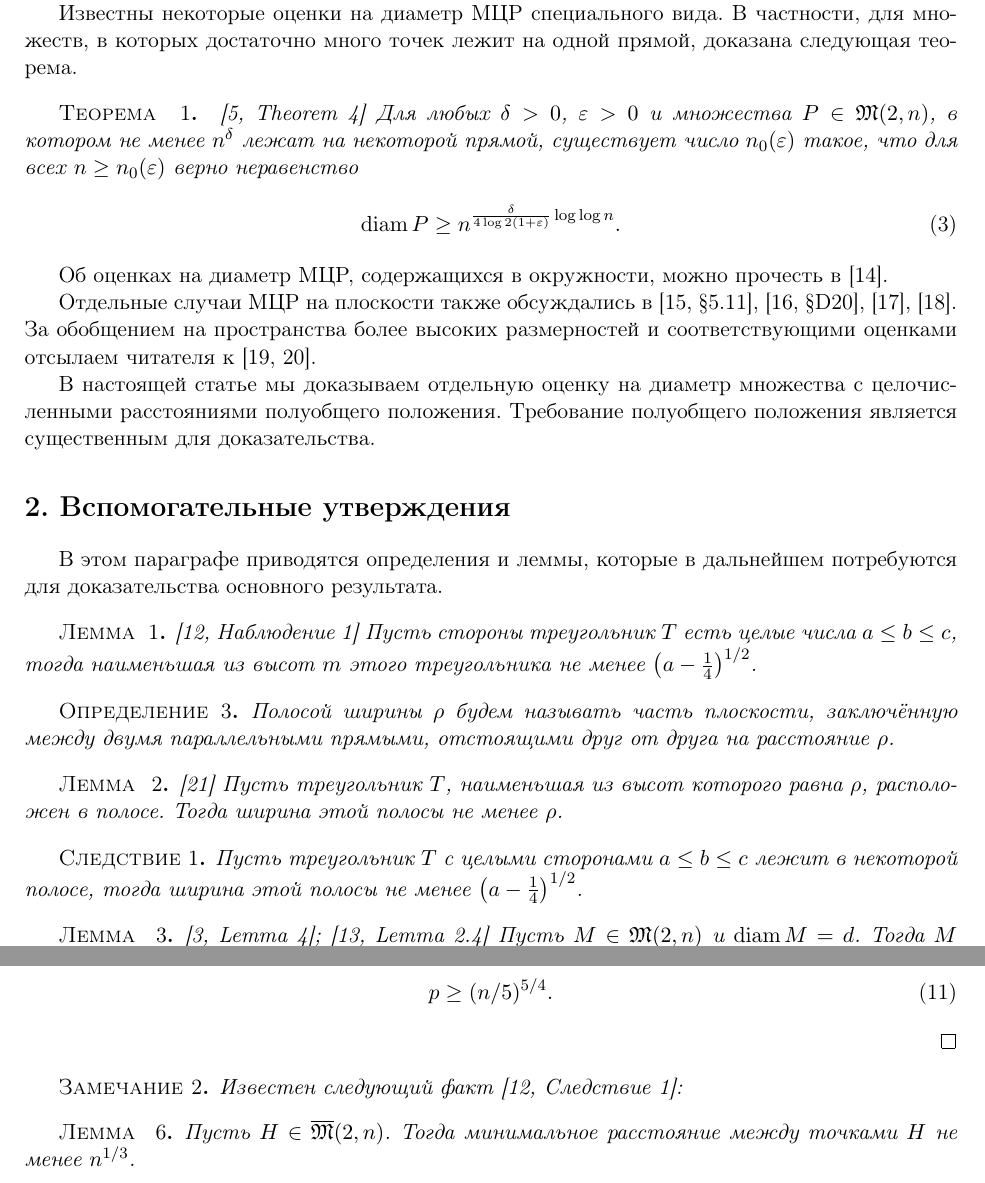
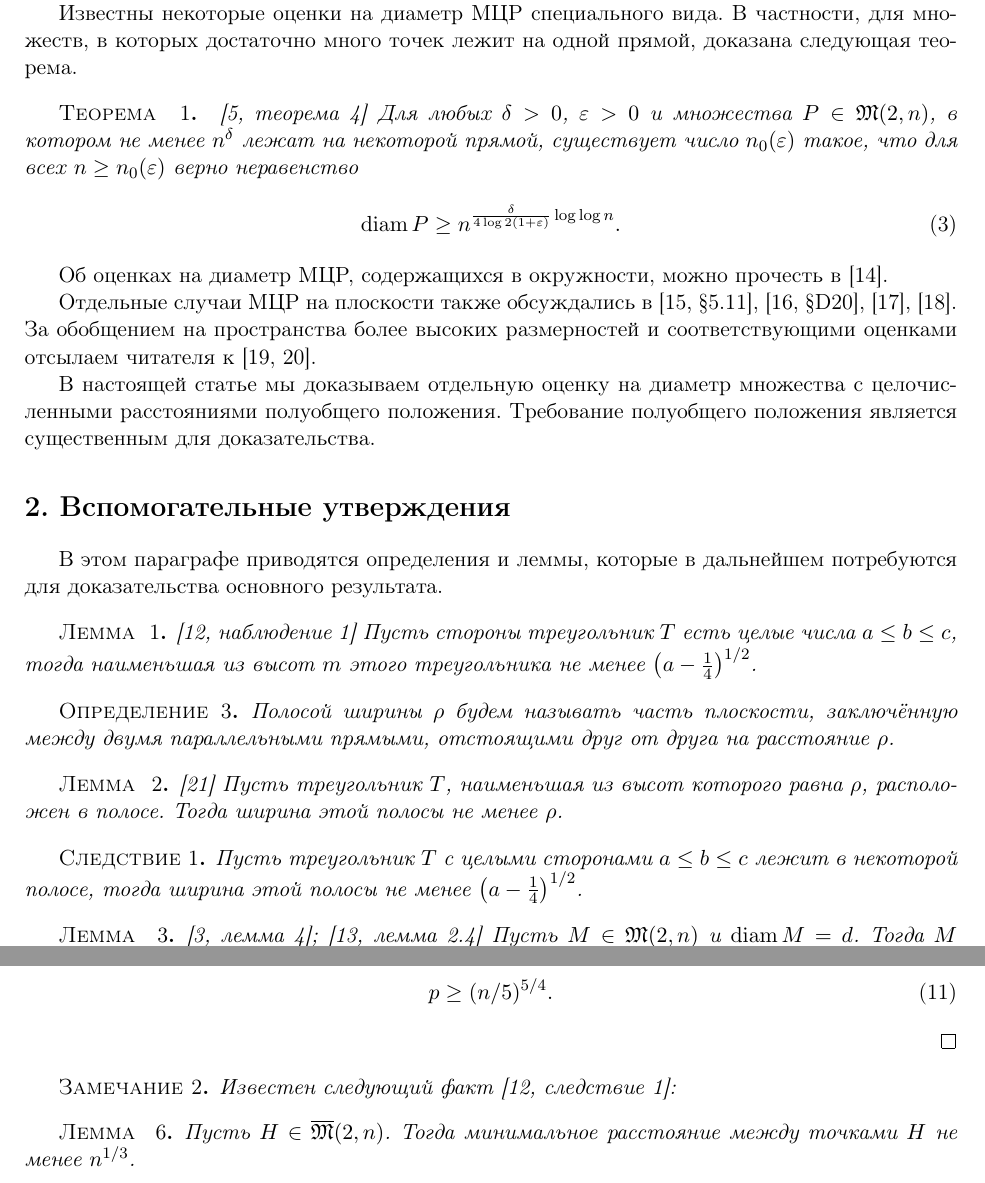
Before and after one commit to nickkolok/sct-statya, a LaTeX document (semi-general-suplinear-bound/CHEBSB_Avdeev_rus.tex): two parts of pages 3 and 5 of 8, joined at a grey line, cut so that both start at the same text. Compiled offline with pdfLaTeX.

Commit message:
[CHEB] Fix enhanced cite-s

```diff
--- a/semi-general-suplinear-bound/CHEBSB_Avdeev_rus.tex
+++ b/semi-general-suplinear-bound/CHEBSB_Avdeev_rus.tex
@@ -213,7 +213,7 @@ $.
 Известны некоторые оценки на диаметр МЦР специального вида.
 В частности, для множеств, в которых достаточно много точек лежит на одной прямой,
 доказана следующая теорема.
-\begin{theorem}~\cite[Theorem 4]{kurz2008minimum}
+\begin{theorem}~\cite[теорема 4]{kurz2008minimum}
 	Для любых $\delta > 0$, $\varepsilon > 0$ и множества $P\in\mathfrak{M}(2,n)$,
 	в котором не менее $n^\delta$ лежат на некоторой прямой, существует число $n_0 (\varepsilon)$
 	такое, что для всех $n \geq n_0 (\varepsilon)$ верно неравенство
@@ -242,7 +242,7 @@ $.
 
 
 \begin{lemm}
-	\cite[Наблюдение 1]{solymosi2003note}
+	\cite[наблюдение 1]{solymosi2003note}
 	Пусть стороны треугольник $T$ есть целые числа $a \leq b \leq c$,
 	тогда наименьшая из высот $m$ этого треугольника не менее $\left(a - \frac{1}{4}\right)^{1/2}$.
 \end{lemm}
@@ -267,8 +267,8 @@ $.
 
 
 \begin{lemm}
-	\cite[Lemma 4]{our-vmmsh-2018};
-	\cite[Lemma 2.4]{my-pps-linear-bound-2019}
+	\cite[лемма 4]{our-vmmsh-2018};
+	\cite[лемма 2.4]{my-pps-linear-bound-2019}
 	\label{lem:square_container}
 	Пусть $M\in\mathfrak{M}(2,n)$ и $\operatorname{diam} M = d$.
 	Тогда $M$ расположено в некотором квадрате со стороной $d$.
@@ -406,7 +406,7 @@ $.
 
 
 \begin{remark}
-	Известен следующий факт~\cite[Следствие 1]{solymosi2003note}:
+	Известен следующий факт~\cite[следствие 1]{solymosi2003note}:
 \end{remark}
 
 \begin{lemm}
```
Also changed, not shown: semi-general-suplinear-bound/CHEBSB_Avdeev_rus.tex (4 more changed lines).
